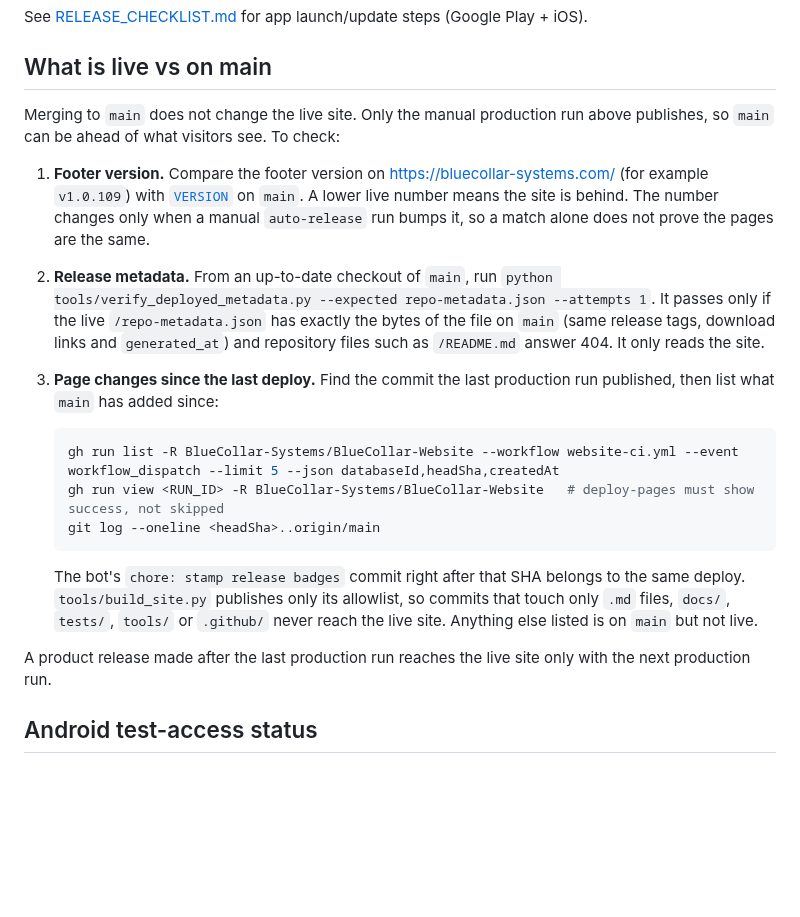
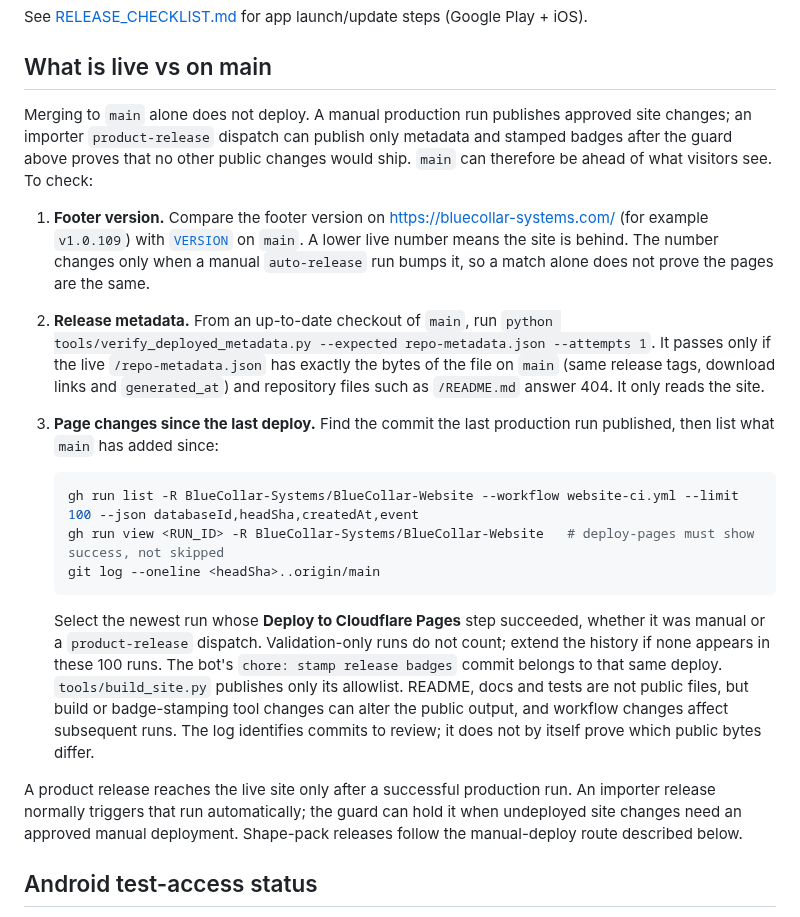
Before and after one commit to BlueCollar-Systems/BlueCollar-Website, a Markdown page: README.md, the part around the change. Drawn GitHub-style; blank space fills up the shorter version.

Commit message:
Clarify live-site history under the metadata guard [skip release]

````diff
--- a/README.md
+++ b/README.md
@@ -72,8 +72,10 @@ See [RELEASE_CHECKLIST.md](RELEASE_CHECKLIST.md) for app launch/update steps (Go
 
 ## What is live vs on main
 
-Merging to `main` does not change the live site. Only the manual production
-run above publishes, so `main` can be ahead of what visitors see. To check:
+Merging to `main` alone does not deploy. A manual production run publishes
+approved site changes; an importer `product-release` dispatch can publish only
+metadata and stamped badges after the guard above proves that no other public
+changes would ship. `main` can therefore be ahead of what visitors see. To check:
 
 1. **Footer version.** Compare the footer version on
    https://bluecollar-systems.com/ (for example `v1.0.109`) with
@@ -89,19 +91,25 @@ run above publishes, so `main` can be ahead of what visitors see. To check:
    production run published, then list what `main` has added since:
 
    ```bash
-   gh run list -R BlueCollar-Systems/BlueCollar-Website --workflow website-ci.yml --event workflow_dispatch --limit 5 --json databaseId,headSha,createdAt
+   gh run list -R BlueCollar-Systems/BlueCollar-Website --workflow website-ci.yml --limit 100 --json databaseId,headSha,createdAt,event
    gh run view <RUN_ID> -R BlueCollar-Systems/BlueCollar-Website   # deploy-pages must show success, not skipped
    git log --oneline <headSha>..origin/main
    ```
 
-   The bot's `chore: stamp release badges` commit right after that SHA belongs
-   to the same deploy. `tools/build_site.py` publishes only its allowlist, so
-   commits that touch only `.md` files, `docs/`, `tests/`, `tools/` or
-   `.github/` never reach the live site. Anything else listed is on `main` but
-   not live.
+   Select the newest run whose **Deploy to Cloudflare Pages** step succeeded,
+   whether it was manual or a `product-release` dispatch. Validation-only runs
+   do not count; extend the history if none appears in these 100 runs. The
+   bot's `chore: stamp release badges` commit belongs to that same deploy.
+   `tools/build_site.py` publishes only its allowlist. README, docs and tests
+   are not public files, but build or badge-stamping tool changes can alter
+   the public output, and workflow changes affect subsequent runs. The log
+   identifies commits to review; it does not by itself prove which public
+   bytes differ.
 
-A product release made after the last production run reaches the live site
-only with the next production run.
+A product release reaches the live site only after a successful production
+run. An importer release normally triggers that run automatically; the guard
+can hold it when undeployed site changes need an approved manual deployment.
+Shape-pack releases follow the manual-deploy route described below.
 
 ## Android test-access status
 
````
